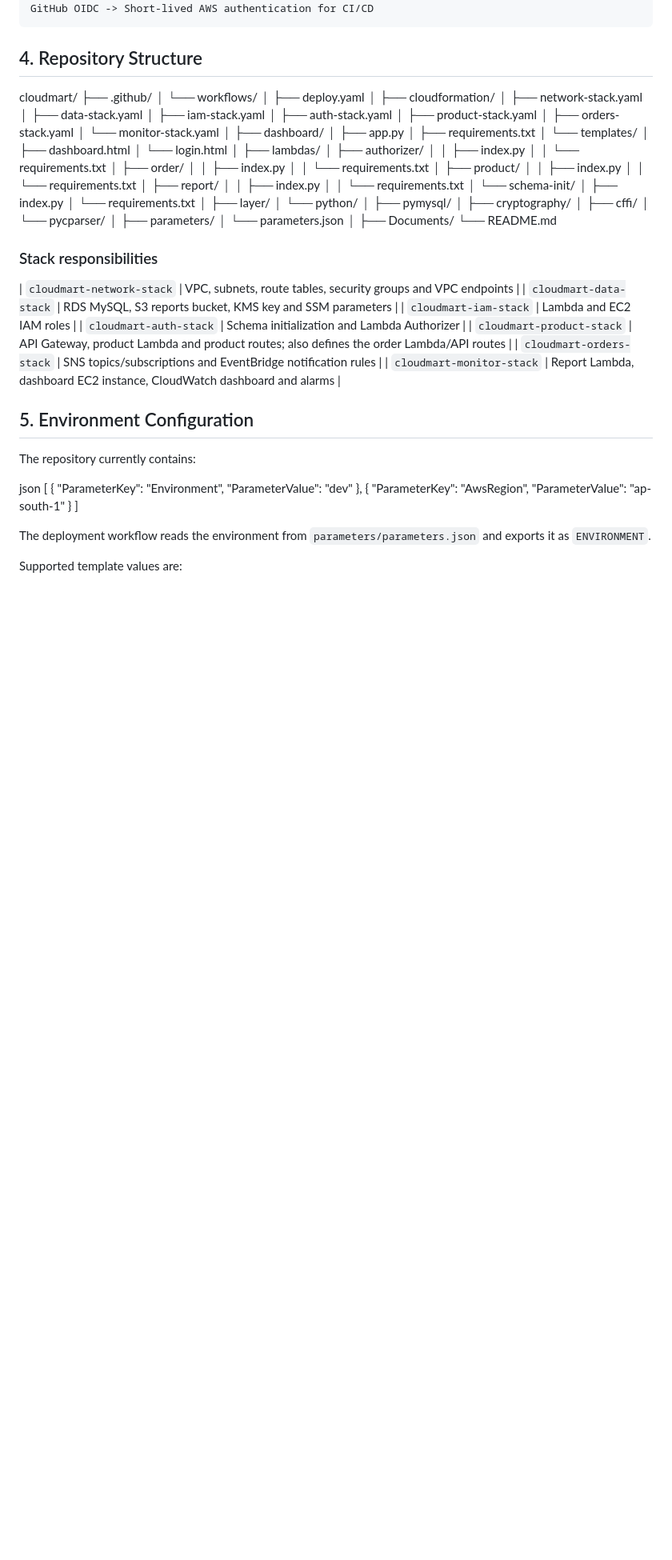
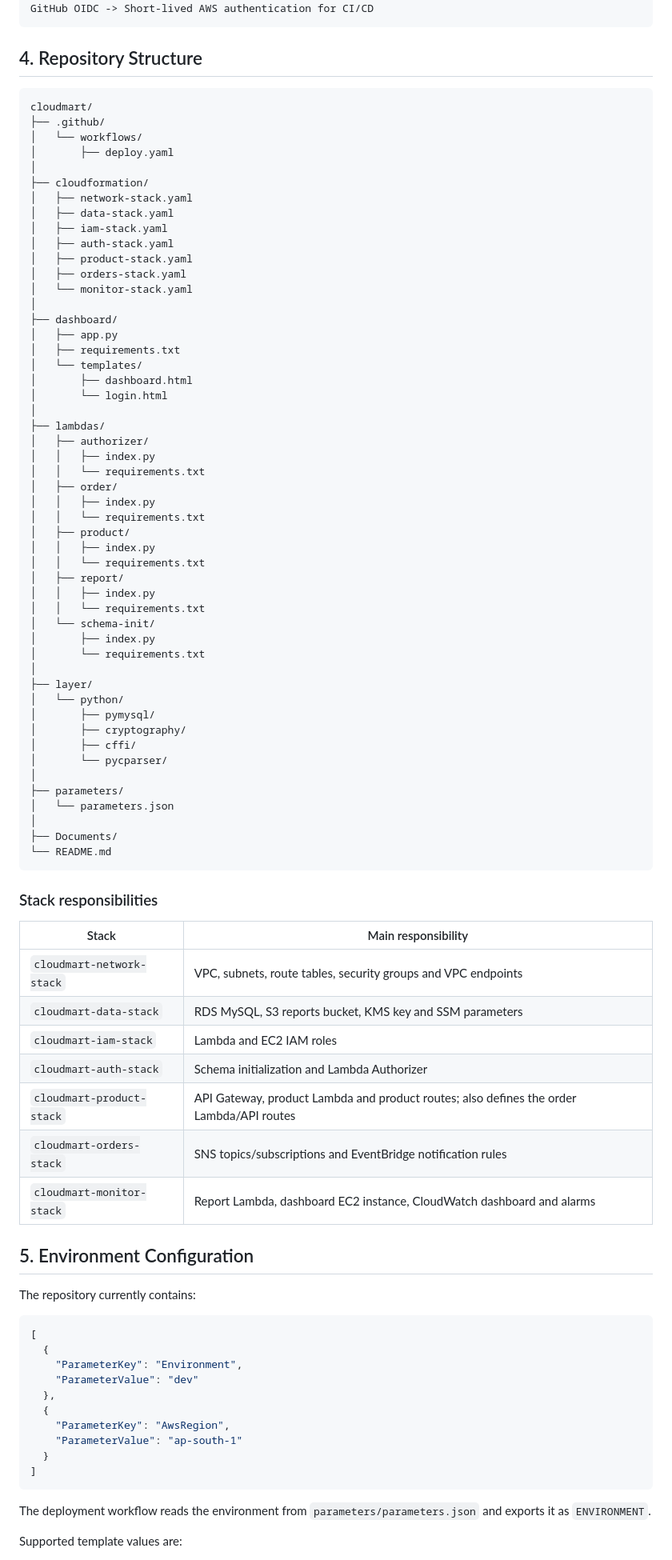
Before and after one commit to KundellaAnjali/cloudmart, a Markdown page: Cloudmart_Readme.md, the part around one of its changes. Shown at 80% size. Rendered like a GitHub page; blank space fills up the shorter version.

Commit message:
added documents, readme.md

````diff
--- a/Cloudmart_Readme.md
+++ b/Cloudmart_Readme.md
@@ -106,7 +106,7 @@ The current network template creates:
 
 ## 4. Repository Structure
 
-
+```text
 cloudmart/
 ├── .github/
 │   └── workflows/
@@ -157,9 +157,11 @@ cloudmart/
 │
 ├── Documents/
 └── README.md
-
+```
 ### Stack responsibilities
 
+| Stack | Main responsibility |
+|---|---|
 | `cloudmart-network-stack` | VPC, subnets, route tables, security groups and VPC endpoints |
 | `cloudmart-data-stack` | RDS MySQL, S3 reports bucket, KMS key and SSM parameters |
 | `cloudmart-iam-stack` | Lambda and EC2 IAM roles |
@@ -173,7 +175,7 @@ cloudmart/
 
 The repository currently contains:
 
-json
+```json
 [
   {
     "ParameterKey": "Environment",
@@ -184,7 +186,7 @@ json
     "ParameterValue": "ap-south-1"
   }
 ]
-
+```
 
 The deployment workflow reads the environment from `parameters/parameters.json` and exports it as `ENVIRONMENT`.
 
````
Also changed, not shown: other parts of Cloudmart_Readme.md (+34 -25 lines).
